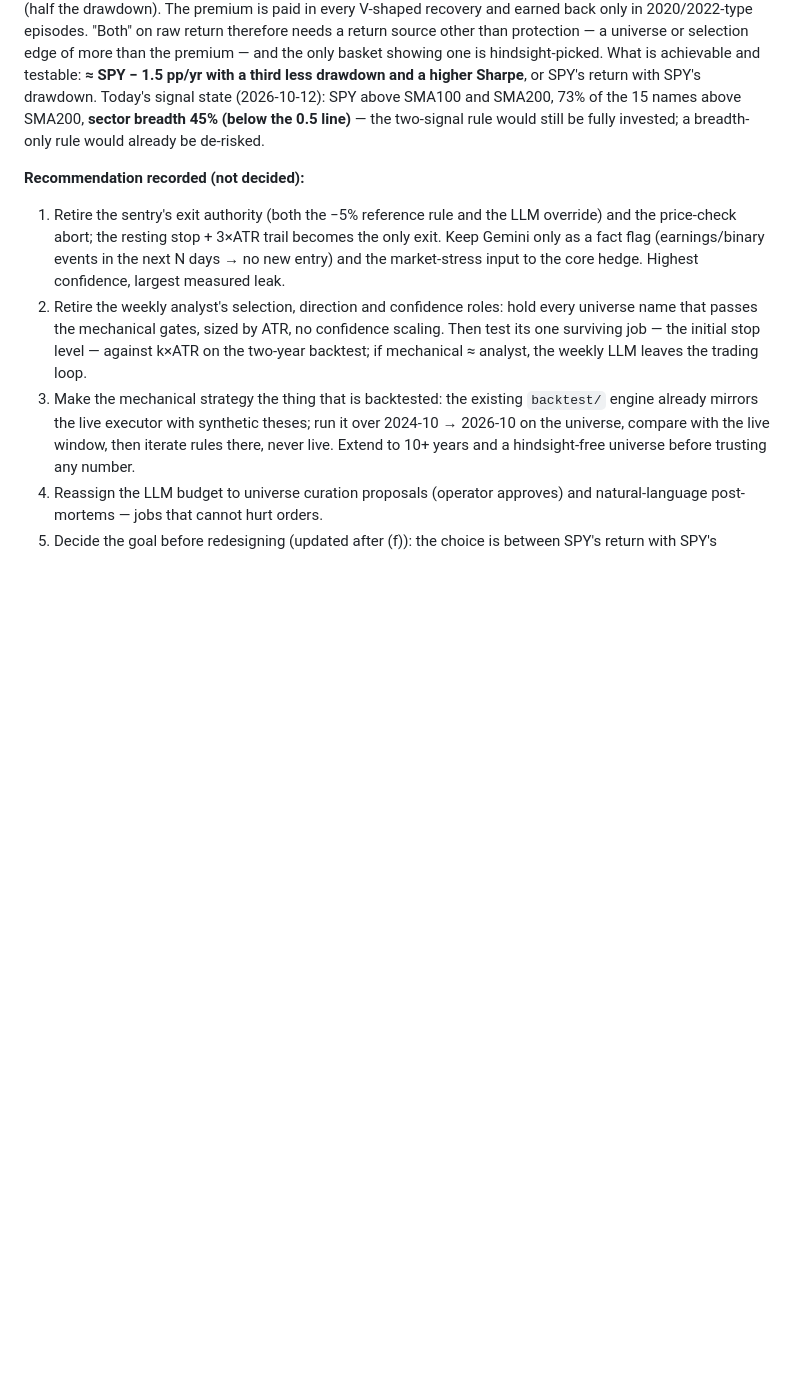
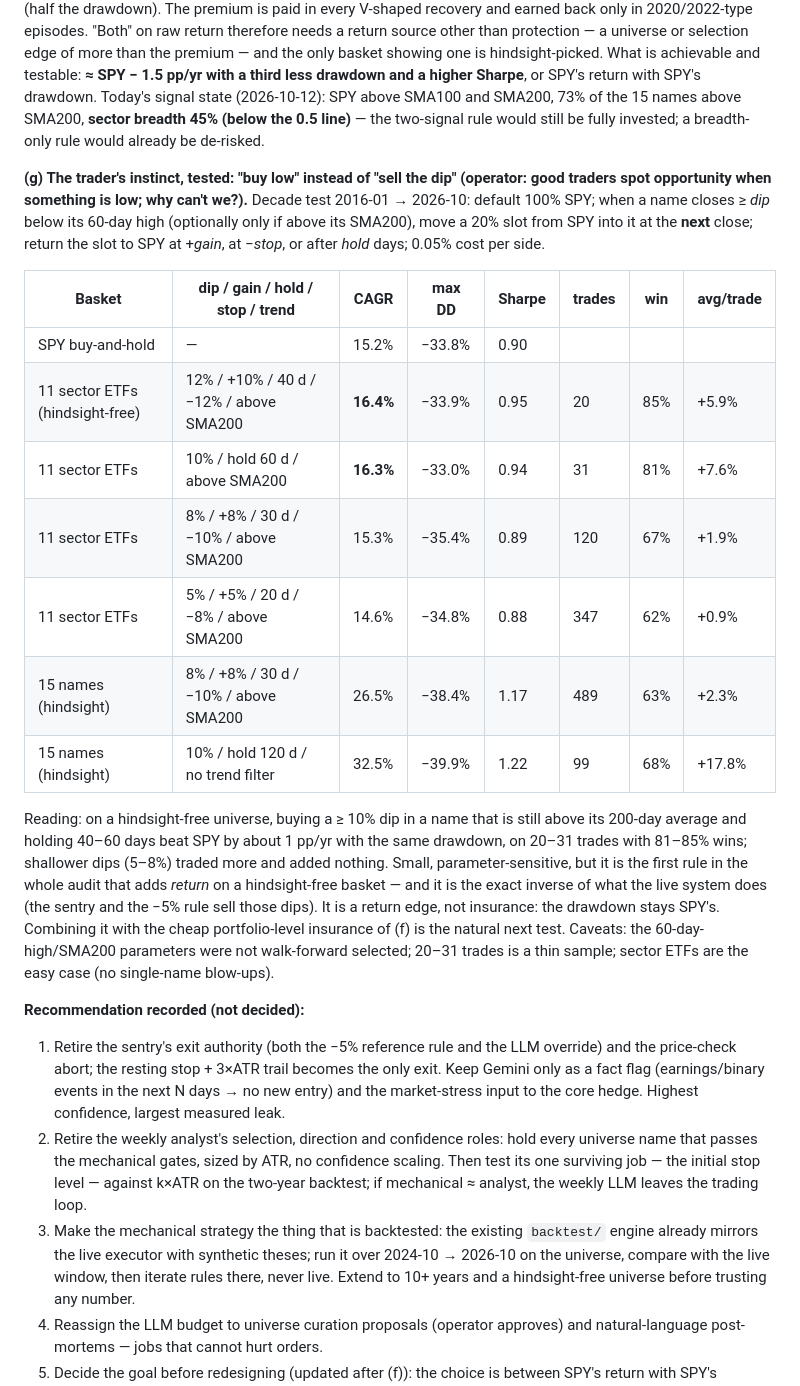
Before and after one commit to TitanFox13/TitanTrade, a Markdown page: docs/decisions.md, the part around the change. Drawn GitHub-style; blank space fills up the shorter version.

Commit message:
docs: Decision 060 Evidence 3(g) — buy-the-dip-in-uptrend test: +1 pp/yr over SPY on the hindsight-free sector basket, inverse of the live dip-selling
Co-Authored-By: Claude Fable 5.1 <noreply@anthropic.com>

```diff
--- a/docs/decisions.md
+++ b/docs/decisions.md
@@ -131,6 +131,20 @@ SPY alone — SPY itself: CAGR 15.2%, max DD −33.8%, Sharpe 0.90:
 Rules beating SPY on both CAGR and max DD: **0 of 30** in-sample, 0 out-of-sample. Sector-ETF basket: same result (0 of 30; its unprotected CAGR is 12.5%, below SPY — equal-weight sectors lag a cap-weighted, tech-led decade). The 15 names: 14 of 20 rules beat SPY on both, in- and out-of-sample, only because the basket's raw CAGR is 28.0% (max DD −40.6%); every protection rule still cost it 3–15 pp of CAGR. Recency weighting makes protection look *worse*, not better: 2023–2026 contained two V-shaped recoveries and no sustained bear.
 
 Reading: over a decade with four drawdowns, slow portfolio-level protection never beat buy-and-hold on return on any basket. It is insurance with a premium of **1.5–2 pp of CAGR per year for the cheapest designs** (two-signal confirmation at 50%, vol-target 20%: a third less max drawdown, higher Sharpe) and 4–7 pp for the stricter ones (half the drawdown). The premium is paid in every V-shaped recovery and earned back only in 2020/2022-type episodes. "Both" on raw return therefore needs a return source other than protection — a universe or selection edge of more than the premium — and the only basket showing one is hindsight-picked. What is achievable and testable: **≈ SPY − 1.5 pp/yr with a third less drawdown and a higher Sharpe**, or SPY's return with SPY's drawdown. Today's signal state (2026-10-12): SPY above SMA100 and SMA200, 73% of the 15 names above SMA200, **sector breadth 45% (below the 0.5 line)** — the two-signal rule would still be fully invested; a breadth-only rule would already be de-risked.
+
+**(g) The trader's instinct, tested: "buy low" instead of "sell the dip" (operator: good traders spot opportunity when something is low; why can't we?).** Decade test 2016-01 → 2026-10: default 100% SPY; when a name closes ≥ *dip* below its 60-day high (optionally only if above its SMA200), move a 20% slot from SPY into it at the **next** close; return the slot to SPY at +*gain*, at −*stop*, or after *hold* days; 0.05% cost per side.
+
+| Basket | dip / gain / hold / stop / trend | CAGR | max DD | Sharpe | trades | win | avg/trade |
+|---|---|---|---|---|---|---|---|
+| SPY buy-and-hold | — | 15.2% | −33.8% | 0.90 | | | |
+| 11 sector ETFs (hindsight-free) | 12% / +10% / 40 d / −12% / above SMA200 | **16.4%** | −33.9% | 0.95 | 20 | 85% | +5.9% |
+| 11 sector ETFs | 10% / hold 60 d / above SMA200 | **16.3%** | −33.0% | 0.94 | 31 | 81% | +7.6% |
+| 11 sector ETFs | 8% / +8% / 30 d / −10% / above SMA200 | 15.3% | −35.4% | 0.89 | 120 | 67% | +1.9% |
+| 11 sector ETFs | 5% / +5% / 20 d / −8% / above SMA200 | 14.6% | −34.8% | 0.88 | 347 | 62% | +0.9% |
+| 15 names (hindsight) | 8% / +8% / 30 d / −10% / above SMA200 | 26.5% | −38.4% | 1.17 | 489 | 63% | +2.3% |
+| 15 names (hindsight) | 10% / hold 120 d / no trend filter | 32.5% | −39.9% | 1.22 | 99 | 68% | +17.8% |
+
+Reading: on a hindsight-free universe, buying a ≥ 10% dip in a name that is still above its 200-day average and holding 40–60 days beat SPY by about 1 pp/yr with the same drawdown, on 20–31 trades with 81–85% wins; shallower dips (5–8%) traded more and added nothing. Small, parameter-sensitive, but it is the first rule in the whole audit that adds *return* on a hindsight-free basket — and it is the exact inverse of what the live system does (the sentry and the −5% rule sell those dips). It is a return edge, not insurance: the drawdown stays SPY's. Combining it with the cheap portfolio-level insurance of (f) is the natural next test. Caveats: the 60-day-high/SMA200 parameters were not walk-forward selected; 20–31 trades is a thin sample; sector ETFs are the easy case (no single-name blow-ups).
 
 **Recommendation recorded (not decided):**
 1. Retire the sentry's exit authority (both the −5% reference rule and the LLM override) and the price-check abort; the resting stop + 3×ATR trail becomes the only exit. Keep Gemini only as a fact flag (earnings/binary events in the next N days → no new entry) and the market-stress input to the core hedge. Highest confidence, largest measured leak.
```
Also changed, not shown: docs/todo.md (+1 -1 lines).
